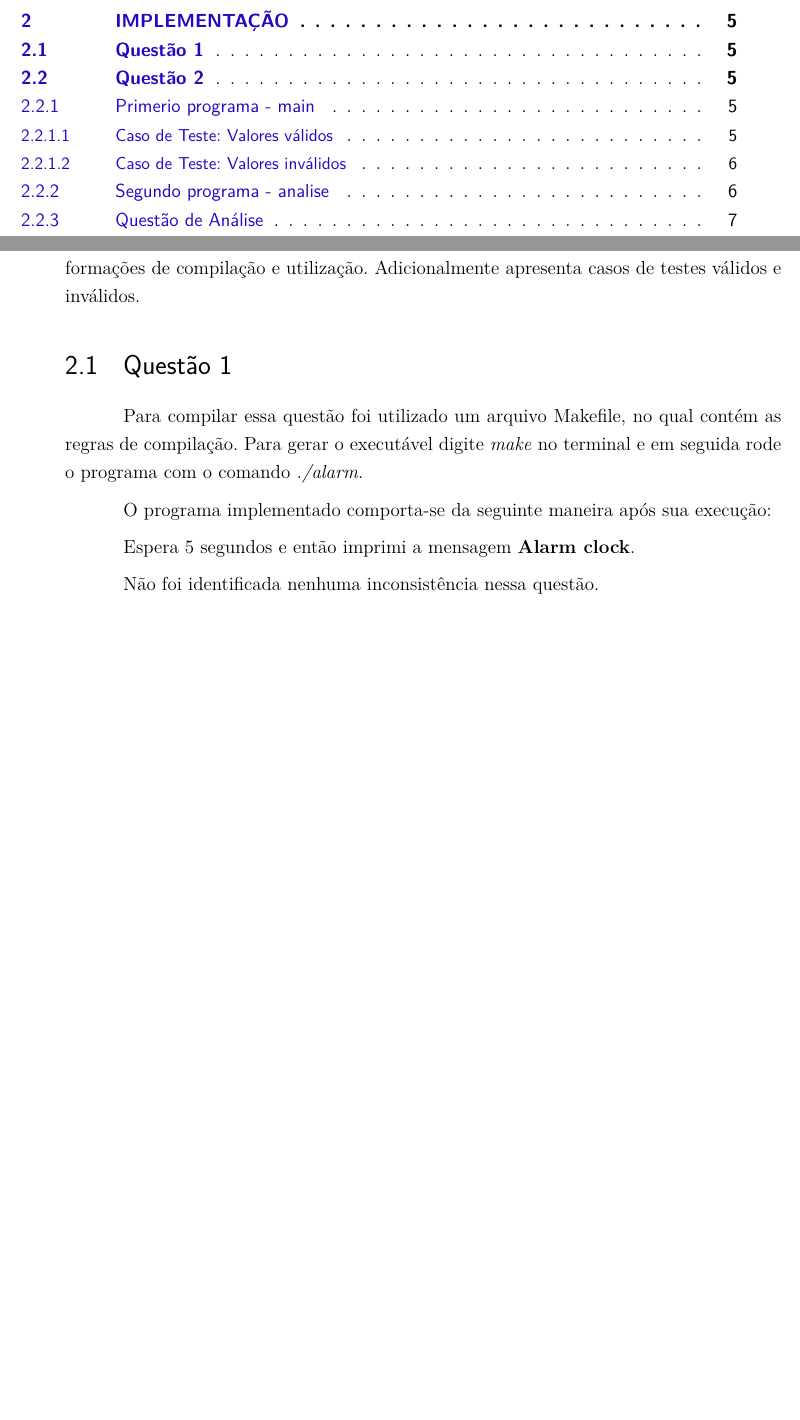
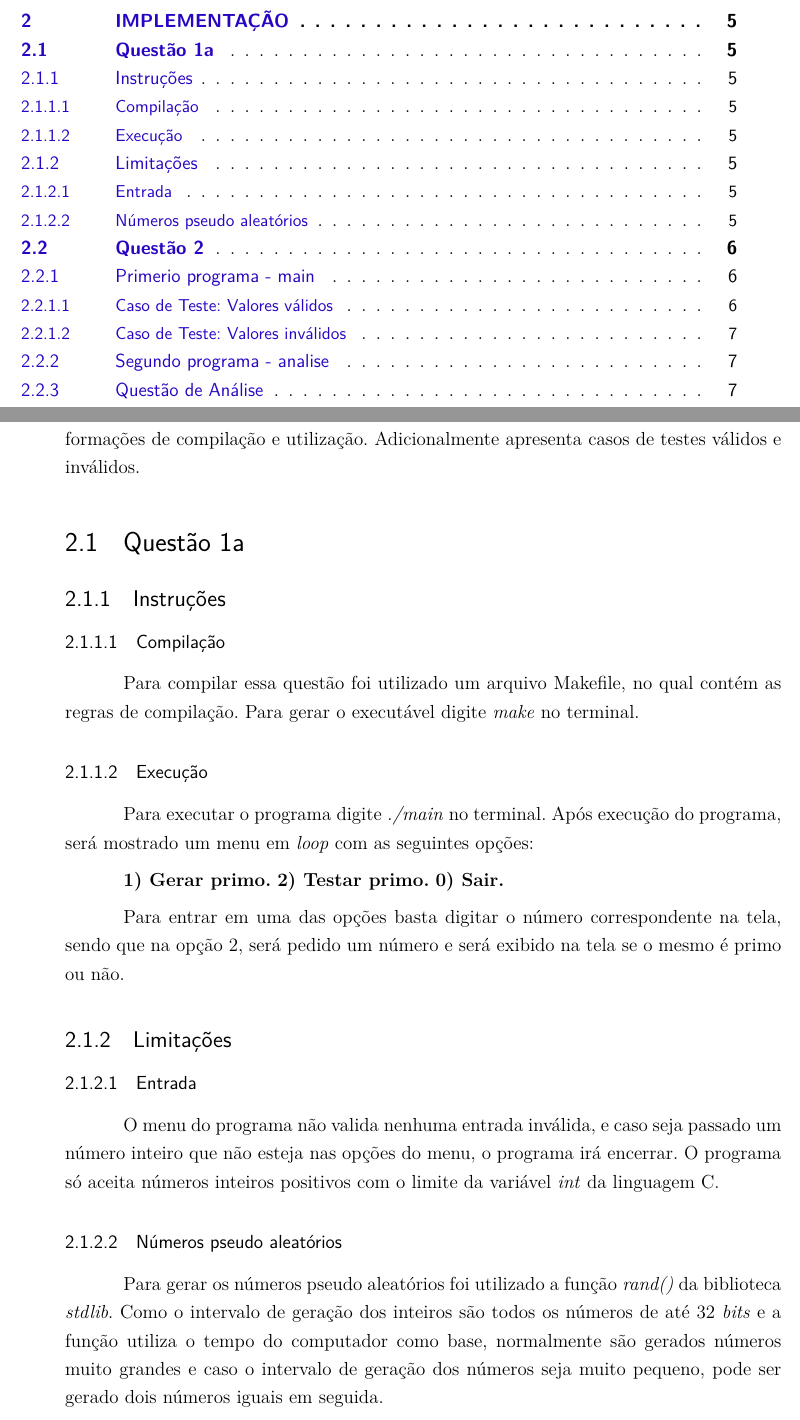
Before and after one commit to gutioliveira/FSO, a LaTeX thesis (2º Semestre 2016/trabalhos/T3 - Bibliotecas de Funções/relatorio/fso.tex, which reads 2º Semestre 2016/trabalhos/T3 - Bibliotecas de Funções/relatorio/editaveis/informacoes.tex, 2º Semestre 2016/trabalhos/T3 - Bibliotecas de Funções/relatorio/editaveis/questao1.tex): two parts of pages 4 and 7 of 13, joined at a grey line, cut so that both start at the same text, the shorter picture padded with empty space. Compiled offline with pdfLaTeX.

Commit message:
Adicionando documentação questão 01a

```diff
--- a/2º Semestre 2016/trabalhos/T3 - Bibliotecas de Funções/relatorio/editaveis/informacoes.tex
+++ b/2º Semestre 2016/trabalhos/T3 - Bibliotecas de Funções/relatorio/editaveis/informacoes.tex
@@ -3,7 +3,7 @@
 \curso{Fundamentos de Sistemas Operacionais}
 
 % Dados do trabalho
-\titulo{Trabalho 2}
+\titulo{Trabalho 3}
 \data{2016}
 \palavraChaveUm{}
 \palavraChaveDois{}
--- a/2º Semestre 2016/trabalhos/T3 - Bibliotecas de Funções/relatorio/editaveis/questao1.tex
+++ b/2º Semestre 2016/trabalhos/T3 - Bibliotecas de Funções/relatorio/editaveis/questao1.tex
@@ -1,9 +1,27 @@
-\section{Questão 1}
+\section{Questão 1a}
 
-  Para compilar essa questão foi utilizado um arquivo Makefile, no qual contém as regras de compilação. Para gerar o executável digite \textit{make} no terminal e em seguida rode o programa com o comando \textit{./alarm}.
+	\subsection{Instruções}
+		\subsubsection{Compilação}
 
-  O programa implementado comporta-se da seguinte maneira após sua execução:
+	  Para compilar essa questão foi utilizado um arquivo Makefile, no qual contém as regras de compilação. Para gerar o executável digite \textit{make} no terminal.
 
-   Espera 5 segundos e então imprimi a mensagem \textbf{Alarm clock}.
+	  \subsubsection{Execução}
+	  Para executar o programa digite \textit{./main} no terminal.
+	  Após execução do programa, será mostrado um menu em \textit{loop} com as seguintes opções:
 
-  Não foi identificada nenhuma inconsistência nessa questão.
+	  \textbf{1) Gerar primo.}
+	  \textbf{2) Testar primo.}
+	  \textbf{0) Sair.}
+
+	  Para entrar em uma das opções basta digitar o número correspondente na tela, sendo que na opção 2, será pedido um número e será exibido na tela se o mesmo é primo ou não.
+
+  \subsection{Limitações}
+
+  	\subsubsection{Entrada}
+
+  		O menu do programa não valida nenhuma entrada inválida, e caso seja passado um número inteiro que não esteja nas opções do menu, o programa irá encerrar.
+  		O programa só aceita números inteiros positivos com o limite da variável \textit{int} da linguagem C.
+
+  	\subsubsection{Números pseudo aleatórios}
+
+  		Para gerar os números pseudo aleatórios foi utilizado a função \textit{rand()} da biblioteca \textit{stdlib}. Como o intervalo de geração dos inteiros são todos os números de até 32 \textit{bits} e a função utiliza o tempo do computador como base, normalmente são gerados números muito grandes e caso o intervalo de geração dos números seja muito pequeno, pode ser gerado dois números iguais em seguida.
```
Also changed, not shown: 2º Semestre 2016/trabalhos/T3 - Bibliotecas de Funções/relatorio/fso.bbl (deleted), 2º Semestre 2016/trabalhos/T3 - Bibliotecas de Funções/relatorio/fso.out.ps (deleted), 2º Semestre 2016/trabalhos/T3 - Bibliotecas de Funções/relatorio/fso.pdf (deleted), 2º Semestre 2016/trabalhos/T3 - Bibliotecas de Funções/relatorio/fso.ps (deleted), 2º Semestre 2016/trabalhos/T3 - Bibliotecas de Funções/relatorio/relatorio_fso.pdf (deleted), 7 other files.
